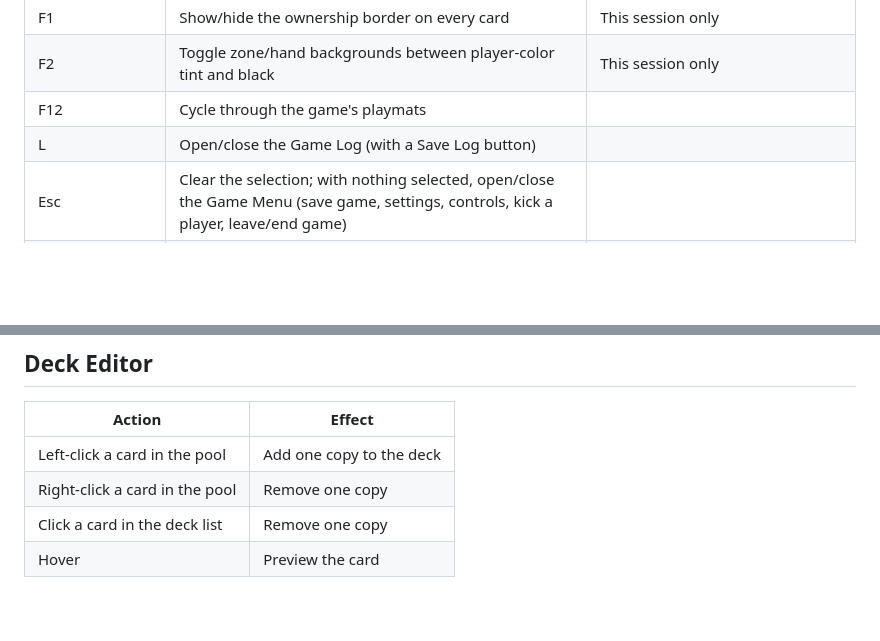
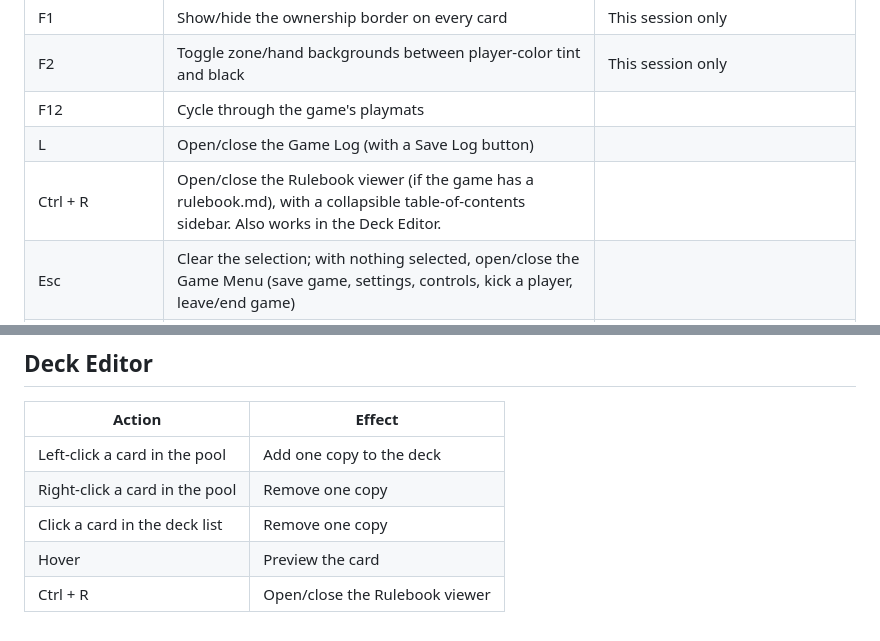
Before and after one commit to jvthompson/cardflux-love, a Markdown page: CONTROLS.md, 2 parts joined by grey strips. Drawn GitHub-style; blank space fills up the shorter version.

```diff
--- a/CONTROLS.md
+++ b/CONTROLS.md
@@ -57,6 +57,7 @@ Hotkeys act on the card under the cursor and fire once per key press (holding a
 | F2 | Toggle zone/hand backgrounds between player-color tint and black | This session only |
 | F12 | Cycle through the game's playmats | |
 | L | Open/close the Game Log (with a Save Log button) | |
+| Ctrl + R | Open/close the Rulebook viewer (if the game has a rulebook.md), with a collapsible table-of-contents sidebar. Also works in the Deck Editor. | |
 | Esc | Clear the selection; with nothing selected, open/close the Game Menu (save game, settings, controls, kick a player, leave/end game) | |
 | Ctrl (while dropping a token) | Duplicate the token instead of moving it | Token widgets |
 
@@ -92,3 +93,4 @@ Your hand is drawn as a fan of cards along the bottom of the screen, and opponen
 | Right-click a card in the pool | Remove one copy |
 | Click a card in the deck list | Remove one copy |
 | Hover | Preview the card |
+| Ctrl + R | Open/close the Rulebook viewer |
```
Also changed, not shown: README.md (added, +53 -0 lines), tools/README.md (added, +28 -0 lines).
